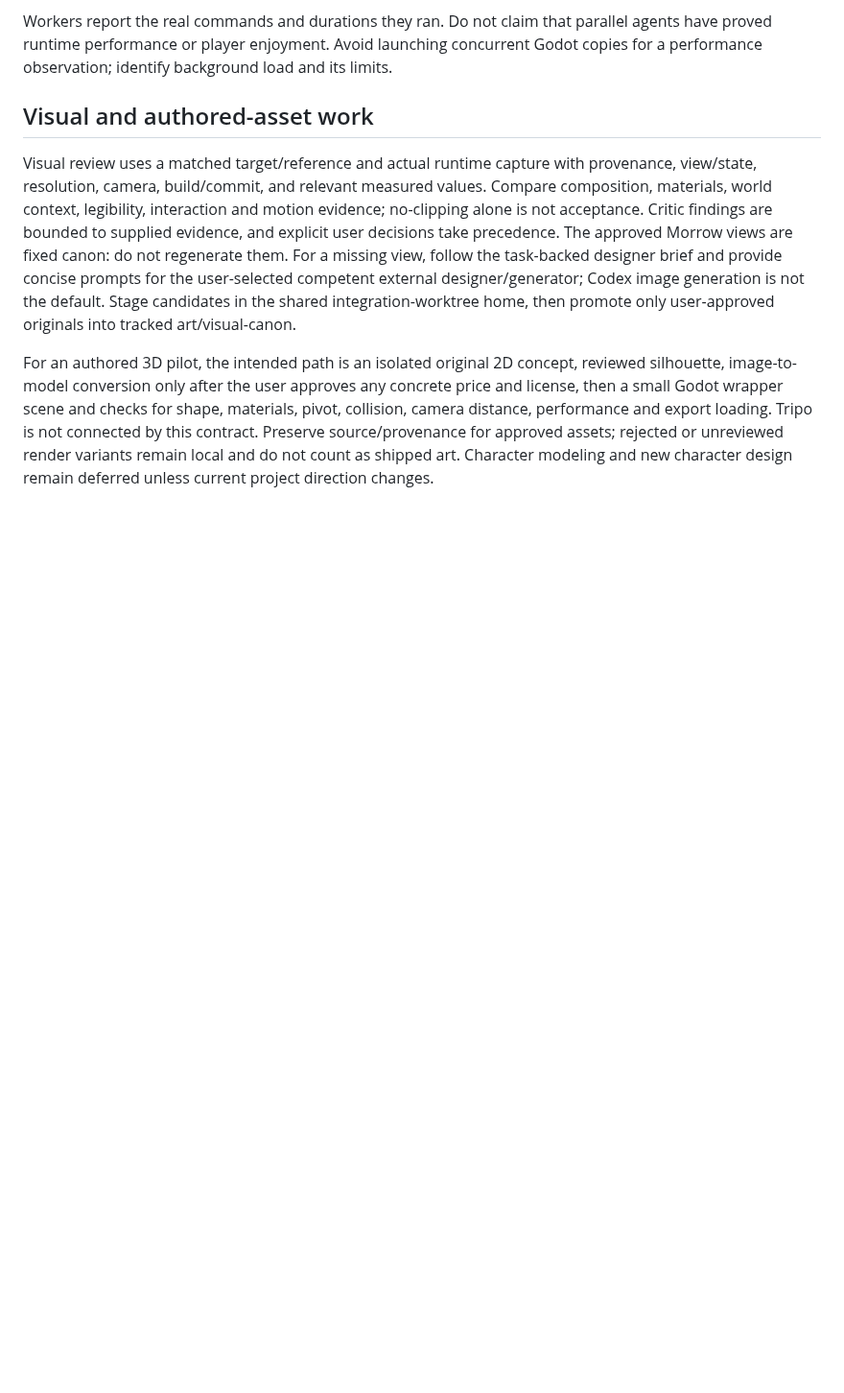
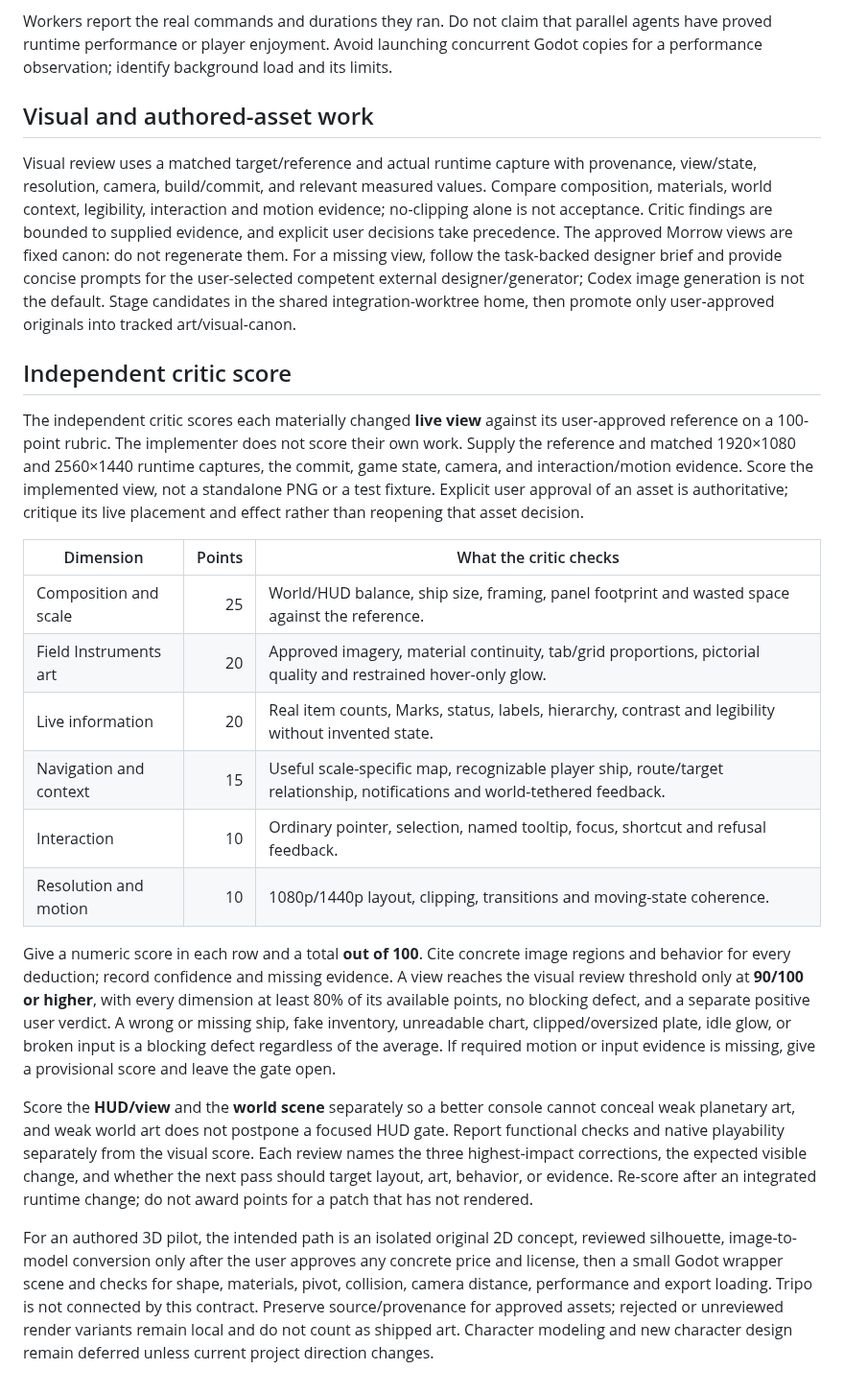
Before and after one commit to gcs2/colonybois, a Markdown page: docs/delivery/SYNTHETIC_SQUAD.md, the part around the change. Shown at 96% size. Drawn GitHub-style; blank space fills up the shorter version.

Commit message:
Set independent 100-point live-view critic gate

```diff
--- a/docs/delivery/SYNTHETIC_SQUAD.md
+++ b/docs/delivery/SYNTHETIC_SQUAD.md
@@ -46,4 +46,21 @@ Workers report the real commands and durations they ran. Do not claim that paral
 
 Visual review uses a matched target/reference and actual runtime capture with provenance, view/state, resolution, camera, build/commit, and relevant measured values. Compare composition, materials, world context, legibility, interaction and motion evidence; no-clipping alone is not acceptance. Critic findings are bounded to supplied evidence, and explicit user decisions take precedence. The approved Morrow views are fixed canon: do not regenerate them. For a missing view, follow the task-backed designer brief and provide concise prompts for the user-selected competent external designer/generator; Codex image generation is not the default. Stage candidates in the shared integration-worktree home, then promote only user-approved originals into tracked art/visual-canon.
 
+## Independent critic score
+
+The independent critic scores each materially changed **live view** against its user-approved reference on a 100-point rubric. The implementer does not score their own work. Supply the reference and matched 1920×1080 and 2560×1440 runtime captures, the commit, game state, camera, and interaction/motion evidence. Score the implemented view, not a standalone PNG or a test fixture. Explicit user approval of an asset is authoritative; critique its live placement and effect rather than reopening that asset decision.
+
+| Dimension | Points | What the critic checks |
+| --- | ---: | --- |
+| Composition and scale | 25 | World/HUD balance, ship size, framing, panel footprint and wasted space against the reference. |
+| Field Instruments art | 20 | Approved imagery, material continuity, tab/grid proportions, pictorial quality and restrained hover-only glow. |
+| Live information | 20 | Real item counts, Marks, status, labels, hierarchy, contrast and legibility without invented state. |
+| Navigation and context | 15 | Useful scale-specific map, recognizable player ship, route/target relationship, notifications and world-tethered feedback. |
+| Interaction | 10 | Ordinary pointer, selection, named tooltip, focus, shortcut and refusal feedback. |
+| Resolution and motion | 10 | 1080p/1440p layout, clipping, transitions and moving-state coherence. |
+
+Give a numeric score in each row and a total **out of 100**. Cite concrete image regions and behavior for every deduction; record confidence and missing evidence. A view reaches the visual review threshold only at **90/100 or higher**, with every dimension at least 80% of its available points, no blocking defect, and a separate positive user verdict. A wrong or missing ship, fake inventory, unreadable chart, clipped/oversized plate, idle glow, or broken input is a blocking defect regardless of the average. If required motion or input evidence is missing, give a provisional score and leave the gate open.
+
+Score the **HUD/view** and the **world scene** separately so a better console cannot conceal weak planetary art, and weak world art does not postpone a focused HUD gate. Report functional checks and native playability separately from the visual score. Each review names the three highest-impact corrections, the expected visible change, and whether the next pass should target layout, art, behavior, or evidence. Re-score after an integrated runtime change; do not award points for a patch that has not rendered.
+
 For an authored 3D pilot, the intended path is an isolated original 2D concept, reviewed silhouette, image-to-model conversion only after the user approves any concrete price and license, then a small Godot wrapper scene and checks for shape, materials, pivot, collision, camera distance, performance and export loading. Tripo is not connected by this contract. Preserve source/provenance for approved assets; rejected or unreviewed render variants remain local and do not count as shipped art. Character modeling and new character design remain deferred unless current project direction changes.
```
Also changed, not shown: docs/PRODUCTION_GOAL.md (+1 -0 lines).
